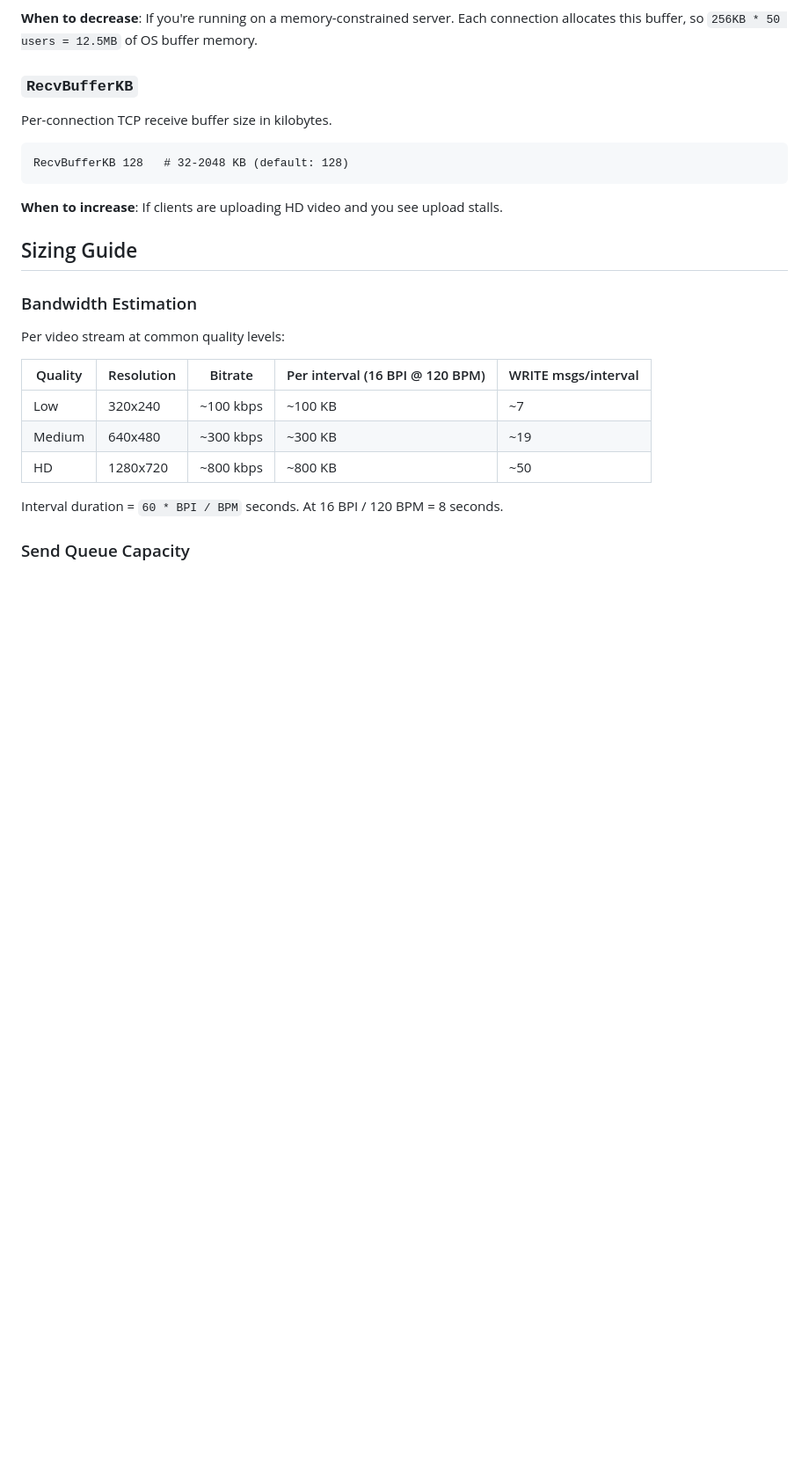
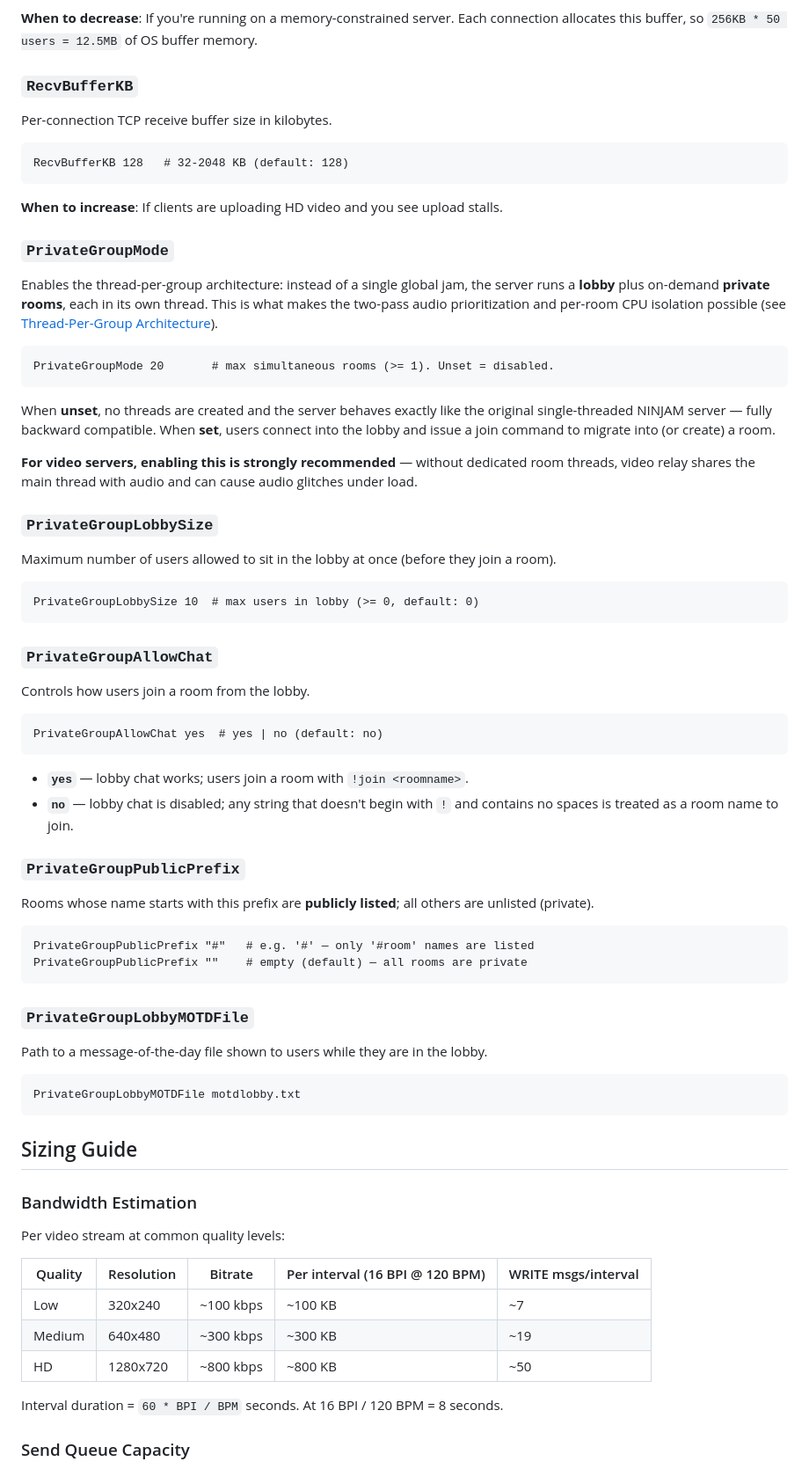
Before and after one commit to jacinside/ninjamzap-server, a Markdown page: docs/VIDEO_SUPPORT.md, the part around the change. Shown at 88% size. Rendered like a GitHub page; blank space fills up the shorter version.

Commit message:
docs(VIDEO_SUPPORT): document PrivateGroup* config options
Adds reference entries for PrivateGroupMode, PrivateGroupLobbySize,
PrivateGroupAllowChat, PrivateGroupPublicPrefix, and
PrivateGroupLobbyMOTDFile under the Configuration Reference section.
The doc previously mentioned PrivateGroupMode in recommended configs
and troubleshooting without documenting the options themselves.

````diff
--- a/docs/VIDEO_SUPPORT.md
+++ b/docs/VIDEO_SUPPORT.md
@@ -215,6 +215,54 @@ RecvBufferKB 128   # 32-2048 KB (default: 128)
 
 **When to increase**: If clients are uploading HD video and you see upload stalls.
 
+### `PrivateGroupMode`
+
+Enables the thread-per-group architecture: instead of a single global jam, the server runs a **lobby** plus on-demand **private rooms**, each in its own thread. This is what makes the two-pass audio prioritization and per-room CPU isolation possible (see [Thread-Per-Group Architecture](#thread-per-group-architecture)).
+
+```
+PrivateGroupMode 20       # max simultaneous rooms (>= 1). Unset = disabled.
+```
+
+When **unset**, no threads are created and the server behaves exactly like the original single-threaded NINJAM server — fully backward compatible. When **set**, users connect into the lobby and issue a join command to migrate into (or create) a room.
+
+**For video servers, enabling this is strongly recommended** — without dedicated room threads, video relay shares the main thread with audio and can cause audio glitches under load.
+
+### `PrivateGroupLobbySize`
+
+Maximum number of users allowed to sit in the lobby at once (before they join a room).
+
+```
+PrivateGroupLobbySize 10  # max users in lobby (>= 0, default: 0)
+```
+
+### `PrivateGroupAllowChat`
+
+Controls how users join a room from the lobby.
+
+```
+PrivateGroupAllowChat yes  # yes | no (default: no)
+```
+
+- **`yes`** — lobby chat works; users join a room with `!join <roomname>`.
+- **`no`** — lobby chat is disabled; any string that doesn't begin with `!` and contains no spaces is treated as a room name to join.
+
+### `PrivateGroupPublicPrefix`
+
+Rooms whose name starts with this prefix are **publicly listed**; all others are unlisted (private).
+
+```
+PrivateGroupPublicPrefix "#"   # e.g. '#' — only '#room' names are listed
+PrivateGroupPublicPrefix ""    # empty (default) — all rooms are private
+```
+
+### `PrivateGroupLobbyMOTDFile`
+
+Path to a message-of-the-day file shown to users while they are in the lobby.
+
+```
+PrivateGroupLobbyMOTDFile motdlobby.txt
+```
+
 ## Sizing Guide
 
 ### Bandwidth Estimation
````
